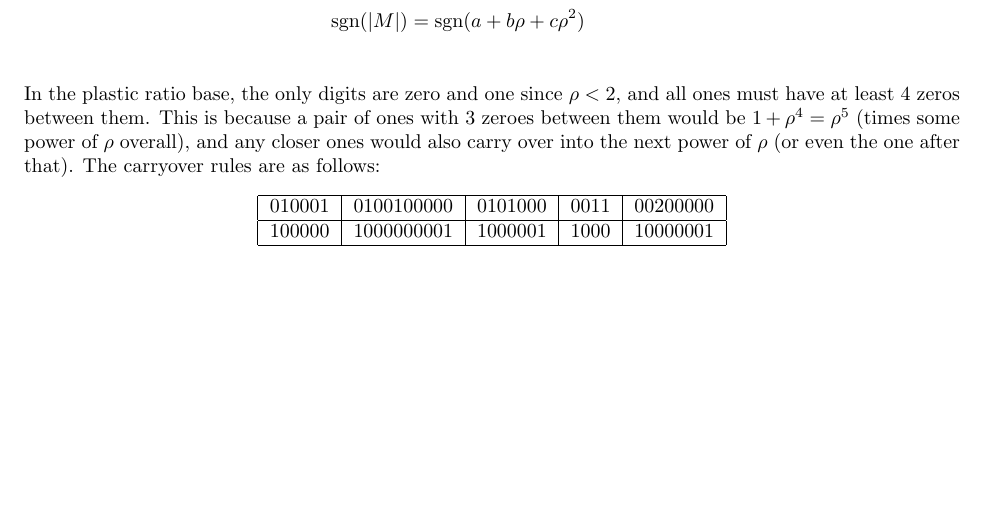
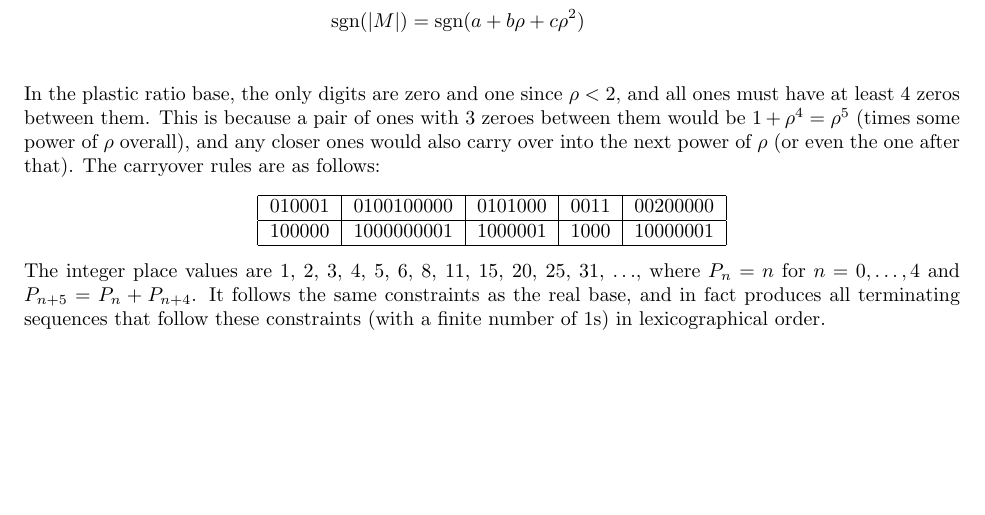
Before and after one commit to Mathtician/ideas, a LaTeX document (plastic/plastic.tex): part of page 2 of 2, cut so that both start at the same text. Compiled offline with pdfLaTeX.

Commit message:
Added plastic integer base

```diff
--- a/plastic/plastic.tex
+++ b/plastic/plastic.tex
@@ -153,4 +153,10 @@ The carryover rules are as follows:
     100000 & 1000000001 & 1000001 & 1000 & 10000001 \\ \hline
   \end{tabular}
 \end{center}
+The integer place values are 1, 2, 3, 4, 5, 6, 8, 11, 15, 20, 25, 31, $\ldots$,
+where $P_n=n$ for $n=0, \ldots, 4$ and $P_{n+5}=P_n+P_{n+4}$.
+It follows the same constraints as the real base,
+and in fact produces all terminating sequences that follow these constraints
+(with a finite number of 1s) in lexicographical order.
+
 \end{document}
```
Also changed, not shown: plastic/plastic.pdf, 1 other file.
